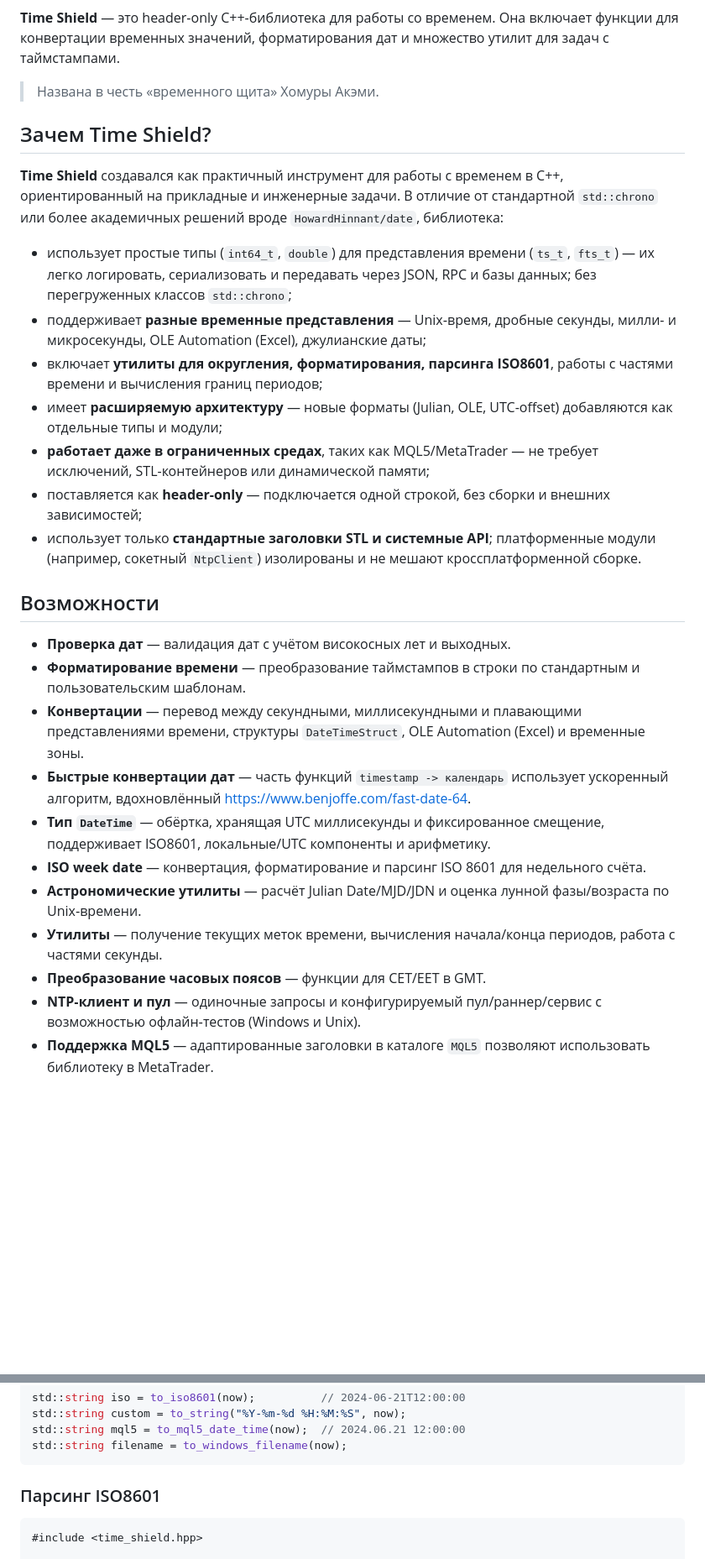
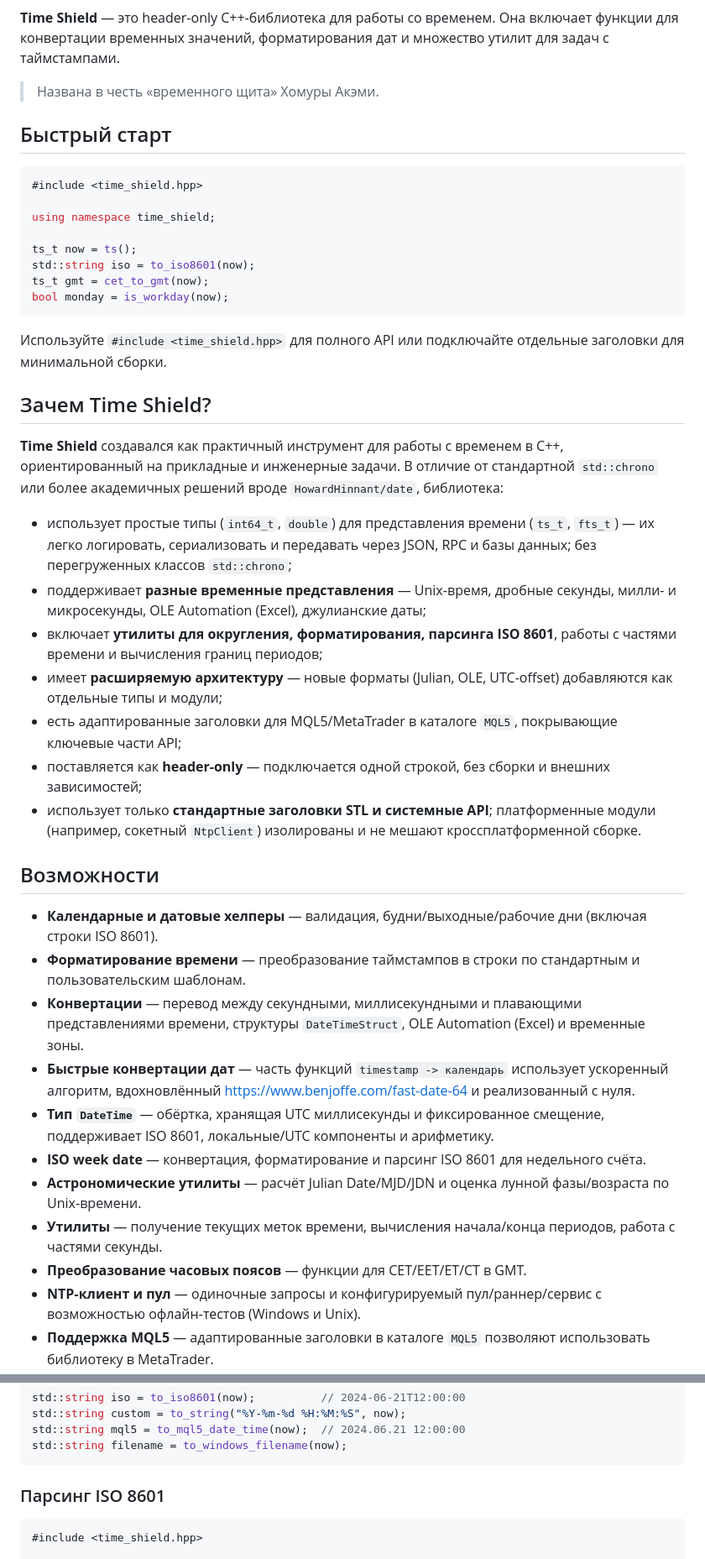
Before and after one commit to NewYaroslav/time-shield-cpp, a Markdown page: README-RU.md, 2 parts joined by grey strips. Shown: that part at 84% size. GitHub-like rendering; blank space fills up the shorter version.

Commit message:
docs(readme): quick start, API invariants, MQL5 coverage and NTP wrapper examples
Translate leap seconds in the Russian README and clarify that
unixday_t/uday_t are signed 64-bit types.

````diff
--- a/README-RU.md
+++ b/README-RU.md
@@ -12,29 +12,45 @@
 **Time Shield** — это header-only C++-библиотека для работы со временем. Она включает функции для конвертации временных значений, форматирования дат и множество утилит для задач с таймстампами.
 > Названа в честь «временного щита» Хомуры Акэми.
 
+## Быстрый старт
+
+```cpp
+#include <time_shield.hpp>
+
+using namespace time_shield;
+
+ts_t now = ts();
+std::string iso = to_iso8601(now);
+ts_t gmt = cet_to_gmt(now);
+bool monday = is_workday(now);
+```
+
+Используйте `#include <time_shield.hpp>` для полного API или подключайте
+отдельные заголовки для минимальной сборки.
+
 ## Зачем Time Shield?
 
 **Time Shield** создавался как практичный инструмент для работы с временем в C++, ориентированный на прикладные и инженерные задачи. В отличие от стандартной `std::chrono` или более академичных решений вроде `HowardHinnant/date`, библиотека:
 
 - использует простые типы (`int64_t`, `double`) для представления времени (`ts_t`, `fts_t`) — их легко логировать, сериализовать и передавать через JSON, RPC и базы данных; без перегруженных классов `std::chrono`;
 - поддерживает **разные временные представления** — Unix‑время, дробные секунды, милли- и микросекунды, OLE Automation (Excel), джулианские даты;
-- включает **утилиты для округления, форматирования, парсинга ISO8601**, работы с частями времени и вычисления границ периодов;
+- включает **утилиты для округления, форматирования, парсинга ISO 8601**, работы с частями времени и вычисления границ периодов;
 - имеет **расширяемую архитектуру** — новые форматы (Julian, OLE, UTC-offset) добавляются как отдельные типы и модули;
-- **работает даже в ограниченных средах**, таких как MQL5/MetaTrader — не требует исключений, STL-контейнеров или динамической памяти;
+- есть адаптированные заголовки для MQL5/MetaTrader в каталоге `MQL5`, покрывающие ключевые части API;
 - поставляется как **header-only** — подключается одной строкой, без сборки и внешних зависимостей;
 - использует только **стандартные заголовки STL и системные API**; платформенные модули (например, сокетный `NtpClient`) изолированы и не мешают кроссплатформенной сборке.
 
 ## Возможности
 
-- **Проверка дат** — валидация дат с учётом високосных лет и выходных.
+- **Календарные и датовые хелперы** — валидация, будни/выходные/рабочие дни (включая строки ISO 8601).
 - **Форматирование времени** — преобразование таймстампов в строки по стандартным и пользовательским шаблонам.
 - **Конвертации** — перевод между секундными, миллисекундными и плавающими представлениями времени, структуры `DateTimeStruct`, OLE Automation (Excel) и временные зоны.
-- **Быстрые конвертации дат** — часть функций `timestamp -> календарь` использует ускоренный алгоритм, вдохновлённый https://www.benjoffe.com/fast-date-64.
-- **Тип `DateTime`** — обёртка, хранящая UTC миллисекунды и фиксированное смещение, поддерживает ISO8601, локальные/UTC компоненты и арифметику.
+- **Быстрые конвертации дат** — часть функций `timestamp -> календарь` использует ускоренный алгоритм, вдохновлённый https://www.benjoffe.com/fast-date-64 и реализованный с нуля.
+- **Тип `DateTime`** — обёртка, хранящая UTC миллисекунды и фиксированное смещение, поддерживает ISO 8601, локальные/UTC компоненты и арифметику.
 - **ISO week date** — конвертация, форматирование и парсинг ISO 8601 для недельного счёта.
 - **Астрономические утилиты** — расчёт Julian Date/MJD/JDN и оценка лунной фазы/возраста по Unix‑времени.
 - **Утилиты** — получение текущих меток времени, вычисления начала/конца периодов, работа с частями секунды.
-- **Преобразование часовых поясов** — функции для CET/EET в GMT.
+- **Преобразование часовых поясов** — функции для CET/EET/ET/CT в GMT.
 - **NTP‑клиент и пул** — одиночные запросы и конфигурируемый пул/раннер/сервис с возможностью офлайн‑тестов (Windows и Unix).
 - **Поддержка MQL5** — адаптированные заголовки в каталоге `MQL5` позволяют использовать библиотеку в MetaTrader.
 - Совместимость с `C++11` – `C++17`.
@@ -88,7 +121,7 @@ std::string mql5 = to_mql5_date_time(now);  // 2024.06.21 12:00:00
 std::string filename = to_windows_filename(now);
 ```
 
-### Парсинг ISO8601
+### Парсинг ISO 8601
 
 ```cpp
 #include <time_shield.hpp>
````
Also changed, not shown: other parts of README-RU.md (+28 -6 lines), README.md (+50 -23 lines).
